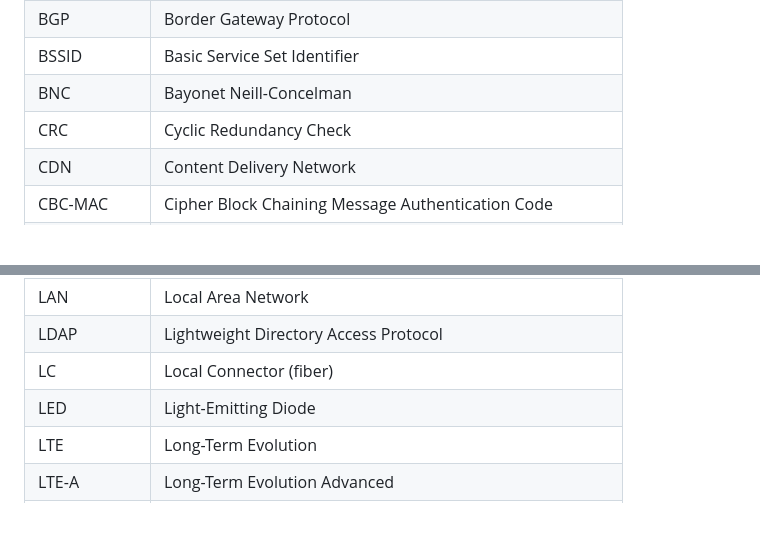
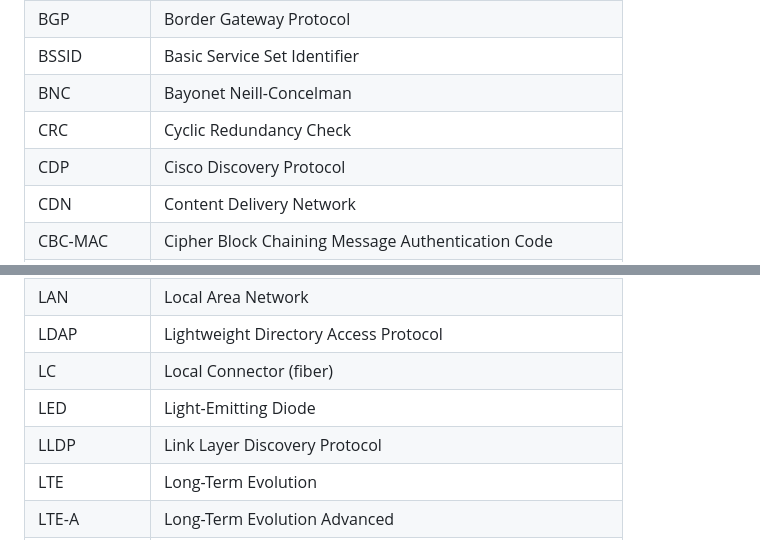
Before and after one commit to danczw/cybersec-certs, a Markdown page: abbreviations.md, 2 parts joined by grey strips. Drawn GitHub-style; blank space fills up the shorter version.

```diff
--- a/abbreviations.md
+++ b/abbreviations.md
@@ -15,6 +15,7 @@
 | BSSID        | Basic Service Set Identifier                                 |
 | BNC          | Bayonet Neill-Concelman                                      |
 | CRC          | Cyclic Redundancy Check                                      |
+| CDP          | Cisco Discovery Protocol                                     |
 | CDN          | Content Delivery Network                                     |
 | CBC-MAC      | Cipher Block Chaining Message Authentication Code            |
 | CAPWAP       | Control and Provisioning of Wireless Access Points           |
@@ -72,6 +73,7 @@
 | LDAP         | Lightweight Directory Access Protocol                        |
 | LC           | Local Connector (fiber)                                      |
 | LED          | Light-Emitting Diode                                         |
+| LLDP         | Link Layer Discovery Protocol                                |
 | LTE          | Long-Term Evolution                                          |
 | LTE-A        | Long-Term Evolution Advanced                                 |
 | MAC          | Media Access Control                                         |
```
Also changed, not shown: 1 other file.
